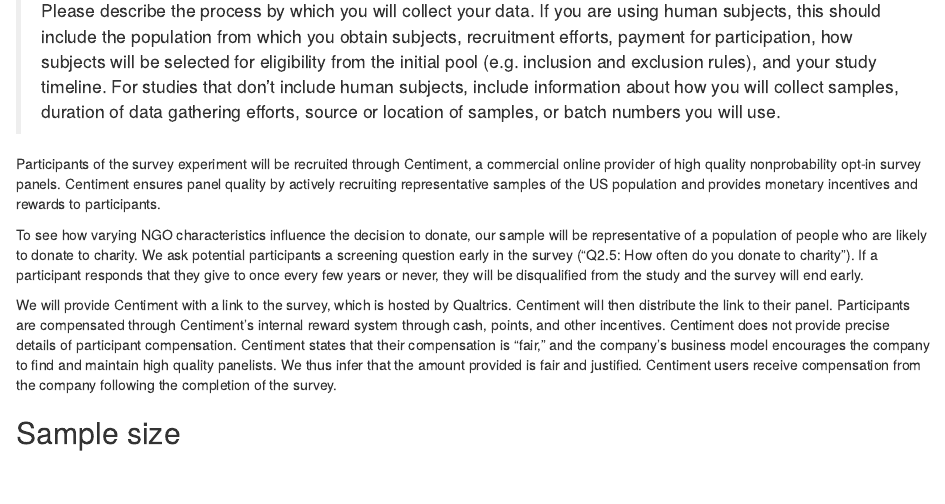
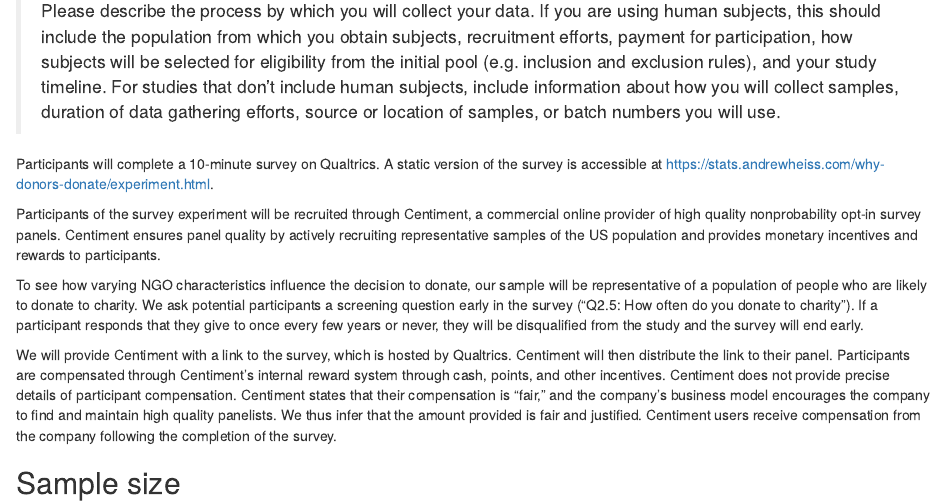
Before and after one commit to andrewheiss/why-donors-donate, an R Markdown document (analysis/survey/preregistration.Rmd): the page in a window 1100 px wide, from 2570 px down. Rendered offline with R 4.5, knitr and Pandoc, with nearby package versions.

Commit message:
Add link to static survey

```diff
--- a/analysis/survey/preregistration.Rmd
+++ b/analysis/survey/preregistration.Rmd
@@ -93,6 +93,8 @@ We will not use any existing data.
 ## Data collection procedures
 
 > Please describe the process by which you will collect your data. If you are using human subjects, this should include the population from which you obtain subjects, recruitment efforts, payment for participation, how subjects will be selected for eligibility from the initial pool (e.g. inclusion and exclusion rules), and your study timeline. For studies that don’t include human subjects, include information about how you will collect samples, duration of data gathering efforts, source or location of samples, or batch numbers you will use.
+
+Participants will complete a 10-minute survey on Qualtrics. A static version of the survey is accessible at <https://stats.andrewheiss.com/why-donors-donate/experiment.html>.
 
 Participants of the survey experiment will be recruited through Centiment, a commercial online provider of high quality nonprobability opt-in survey panels. Centiment ensures panel quality by actively recruiting representative samples of the US population and provides monetary incentives and rewards to participants.
 
```
